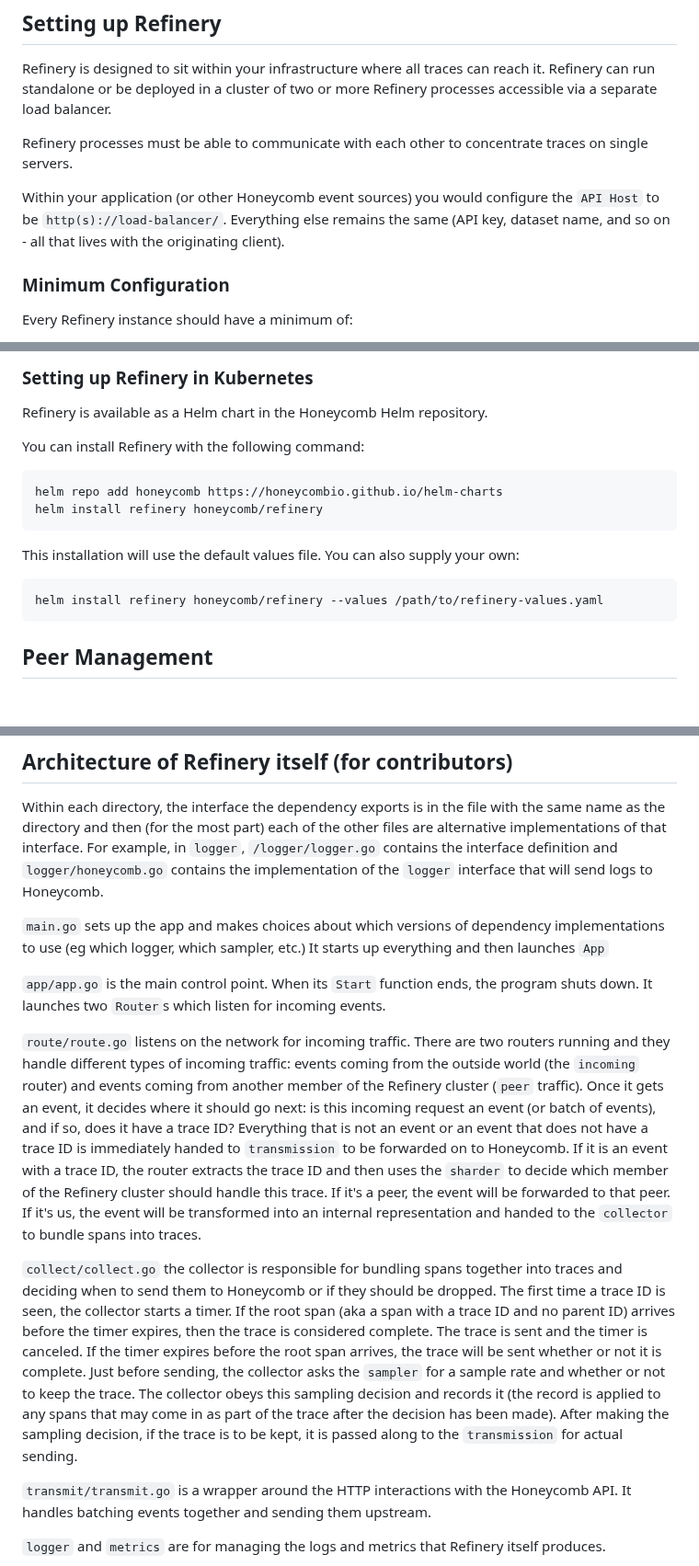
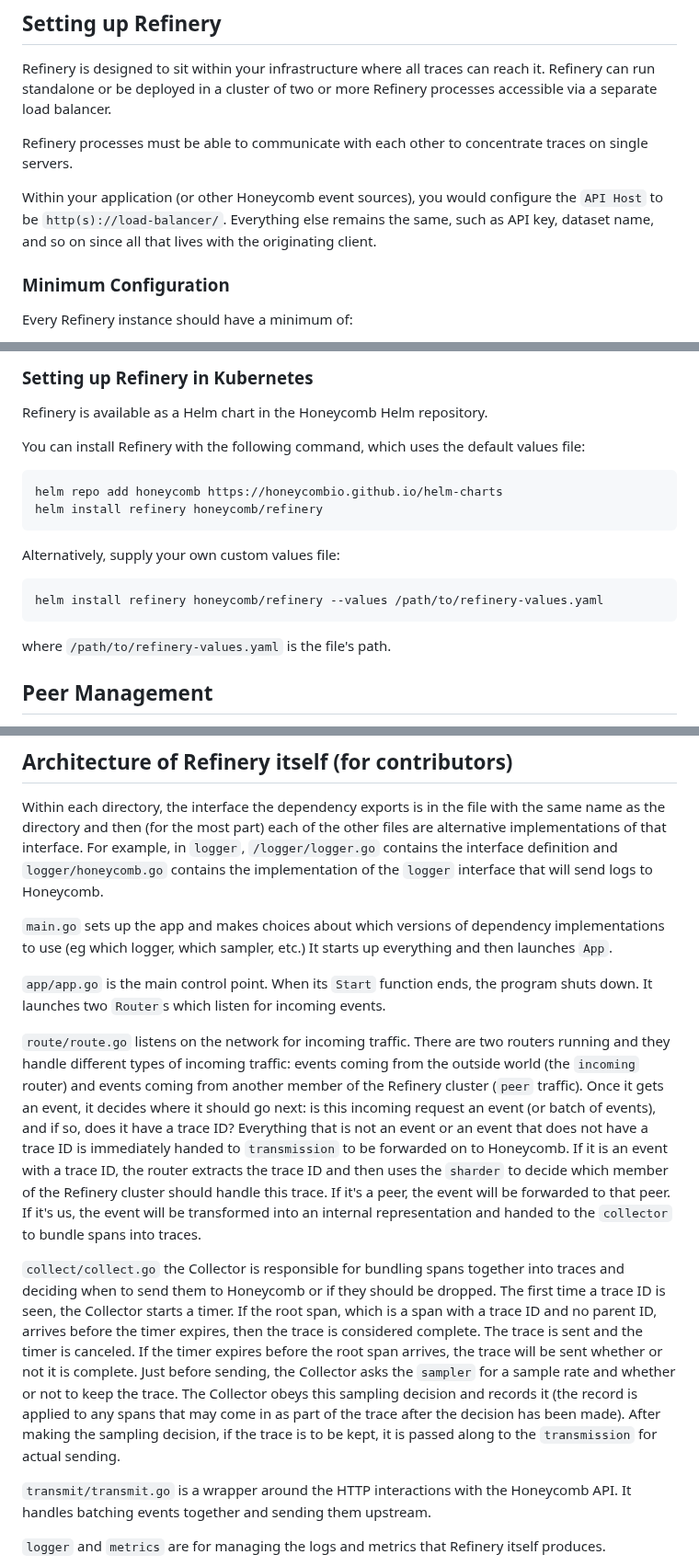
Before and after one commit to honeycombio/refinery, a Markdown page: README.md, 3 parts joined by grey strips. Shown at 92% size. Rendered like a GitHub page; blank space fills up the shorter version.

Commit message:
No part 2 needed, but a few more edits
Signed-off-by: Mary Jinglewski <maryjinglewski@honeycomb.io>

````diff
--- a/README.md
+++ b/README.md
@@ -36,7 +36,7 @@ Refinery is designed to sit within your infrastructure where all traces can reac
 
 Refinery processes must be able to communicate with each other to concentrate traces on single servers.
 
-Within your application (or other Honeycomb event sources) you would configure the `API Host` to be `http(s)://load-balancer/`. Everything else remains the same (API key, dataset name, and so on - all that lives with the originating client).
+Within your application (or other Honeycomb event sources), you would configure the `API Host` to be `http(s)://load-balancer/`. Everything else remains the same, such as API key, dataset name, and so on since all that lives with the originating client.
 
 ### Minimum Configuration
 
@@ -58,18 +58,20 @@ Use our [scaling and troubleshooting documentation](https://docs.honeycomb.io/ma
 
 Refinery is available as a Helm chart in the Honeycomb Helm repository.
 
-You can install Refinery with the following command:
+You can install Refinery with the following command, which uses the default values file:
 
 ```bash
 helm repo add honeycomb https://honeycombio.github.io/helm-charts
 helm install refinery honeycomb/refinery
 ```
 
-This installation will use the default values file. You can also supply your own:
+Alternatively, supply your own custom values file:
 
 ```bash
 helm install refinery honeycomb/refinery --values /path/to/refinery-values.yaml
 ```
+
+where `/path/to/refinery-values.yaml` is the file's path.
 
 ## Peer Management
 
@@ -185,13 +187,13 @@ Refinery does not yet buffer traces or sampling decisions to disk. When you rest
 
 Within each directory, the interface the dependency exports is in the file with the same name as the directory and then (for the most part) each of the other files are alternative implementations of that interface. For example, in `logger`, `/logger/logger.go` contains the interface definition and `logger/honeycomb.go` contains the implementation of the `logger` interface that will send logs to Honeycomb.
 
-`main.go` sets up the app and makes choices about which versions of dependency implementations to use (eg which logger, which sampler, etc.) It starts up everything and then launches `App`
+`main.go` sets up the app and makes choices about which versions of dependency implementations to use (eg which logger, which sampler, etc.) It starts up everything and then launches `App`.
 
 `app/app.go` is the main control point. When its `Start` function ends, the program shuts down. It launches two `Router`s which listen for incoming events.
 
 `route/route.go` listens on the network for incoming traffic. There are two routers running and they handle different types of incoming traffic: events coming from the outside world (the `incoming` router) and events coming from another member of the Refinery cluster (`peer` traffic). Once it gets an event, it decides where it should go next: is this incoming request an event (or batch of events), and if so, does it have a trace ID? Everything that is not an event or an event that does not have a trace ID is immediately handed to `transmission` to be forwarded on to Honeycomb. If it is an event with a trace ID, the router extracts the trace ID and then uses the `sharder` to decide which member of the Refinery cluster should handle this trace. If it's a peer, the event will be forwarded to that peer. If it's us, the event will be transformed into an internal representation and handed to the `collector` to bundle spans into traces.
 
-`collect/collect.go` the collector is responsible for bundling spans together into traces and deciding when to send them to Honeycomb or if they should be dropped. The first time a trace ID is seen, the collector starts a timer. If the root span (aka a span with a trace ID and no parent ID) arrives before the timer expires, then the trace is considered complete. The trace is sent and the timer is canceled. If the timer expires before the root span arrives, the trace will be sent whether or not it is complete. Just before sending, the collector asks the `sampler` for a sample rate and whether or not to keep the trace. The collector obeys this sampling decision and records it (the record is applied to any spans that may come in as part of the trace after the decision has been made). After making the sampling decision, if the trace is to be kept, it is passed along to the `transmission` for actual sending.
+`collect/collect.go` the Collector is responsible for bundling spans together into traces and deciding when to send them to Honeycomb or if they should be dropped. The first time a trace ID is seen, the Collector starts a timer. If the root span, which is a span with a trace ID and no parent ID, arrives before the timer expires, then the trace is considered complete. The trace is sent and the timer is canceled. If the timer expires before the root span arrives, the trace will be sent whether or not it is complete. Just before sending, the Collector asks the `sampler` for a sample rate and whether or not to keep the trace. The Collector obeys this sampling decision and records it (the record is applied to any spans that may come in as part of the trace after the decision has been made). After making the sampling decision, if the trace is to be kept, it is passed along to the `transmission` for actual sending.
 
 `transmit/transmit.go` is a wrapper around the HTTP interactions with the Honeycomb API. It handles batching events together and sending them upstream.
 
````
Also changed, not shown: other parts of README.md (+1 -1 lines).
